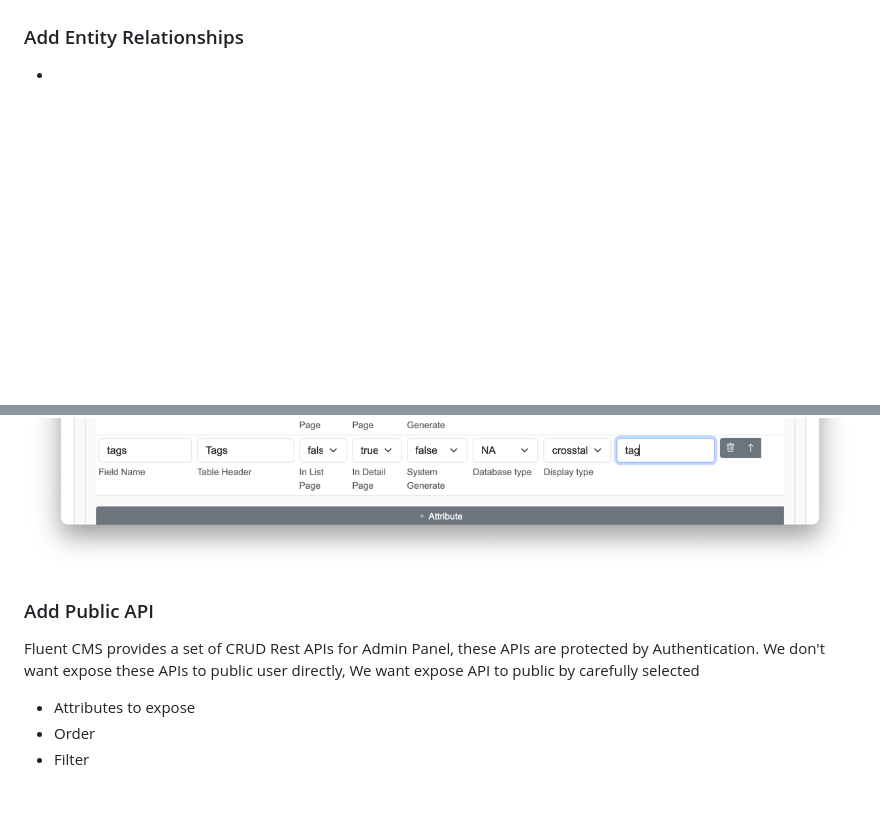
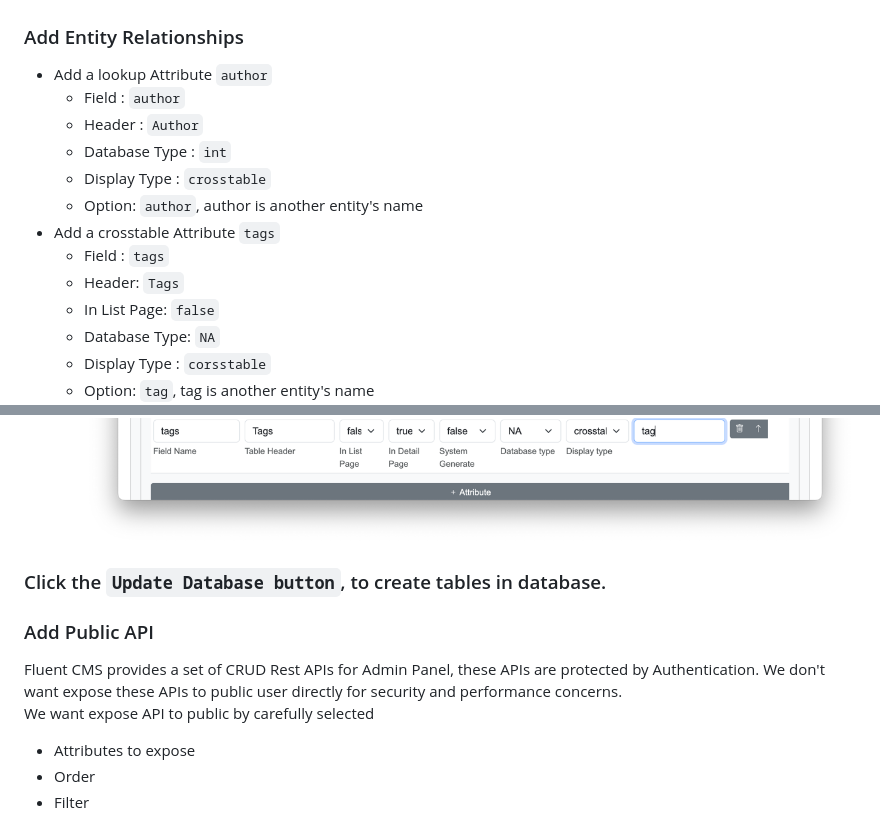
Before and after one commit to dihoat1je/formcms, a Markdown page: doc/Quickstart.md, 2 parts joined by grey strips. Drawn GitHub-style; blank space fills up the shorter version.

```diff
--- a/doc/Quickstart.md
+++ b/doc/Quickstart.md
@@ -38,12 +38,25 @@ With Fluent CMS, there's no need for coding—just some configuration.
     - Click the `Update Database` button to save schema and create a table in database.
    ![img_3.png](screenshots/img_3.png)
 ### Add Entity Relationships
-   -
+   - Add a lookup Attribute `author`
+     - Field : `author`
+     - Header : `Author`
+     - Database Type : `int`
+     - Display Type : `crosstable`
+     - Option: `author`, author is another entity's name
+   - Add a crosstable Attribute `tags`
+     - Field : `tags`
+     - Header: `Tags`
+     - In List Page: `false`
+     - Database Type: `NA`
+     - Display Type : `corsstable`
+     - Option: `tag`, tag is another entity's name
 ![img_4.png](screenshots/img_4.png)
-
+### Click the `Update Database button`, to create tables in database.
 ### Add Public API
 Fluent CMS provides a set of CRUD Rest APIs for Admin Panel, these APIs are protected by Authentication.
-We don't want expose these APIs to public user directly, We want expose API to public by carefully selected
+We don't want expose these APIs to public user directly for security and performance concerns.
+We want expose API to public by carefully selected
 - Attributes to expose
 - Order
 - Filter
```
Also changed, not shown: other parts of doc/Quickstart.md (+21 -8 lines), doc/img.png (added), doc/img_1.png (added), doc/img_2.png (added), doc/img_3.png (added), doc/img_4.png (added), doc/img_5.png (added), 1 other file.
